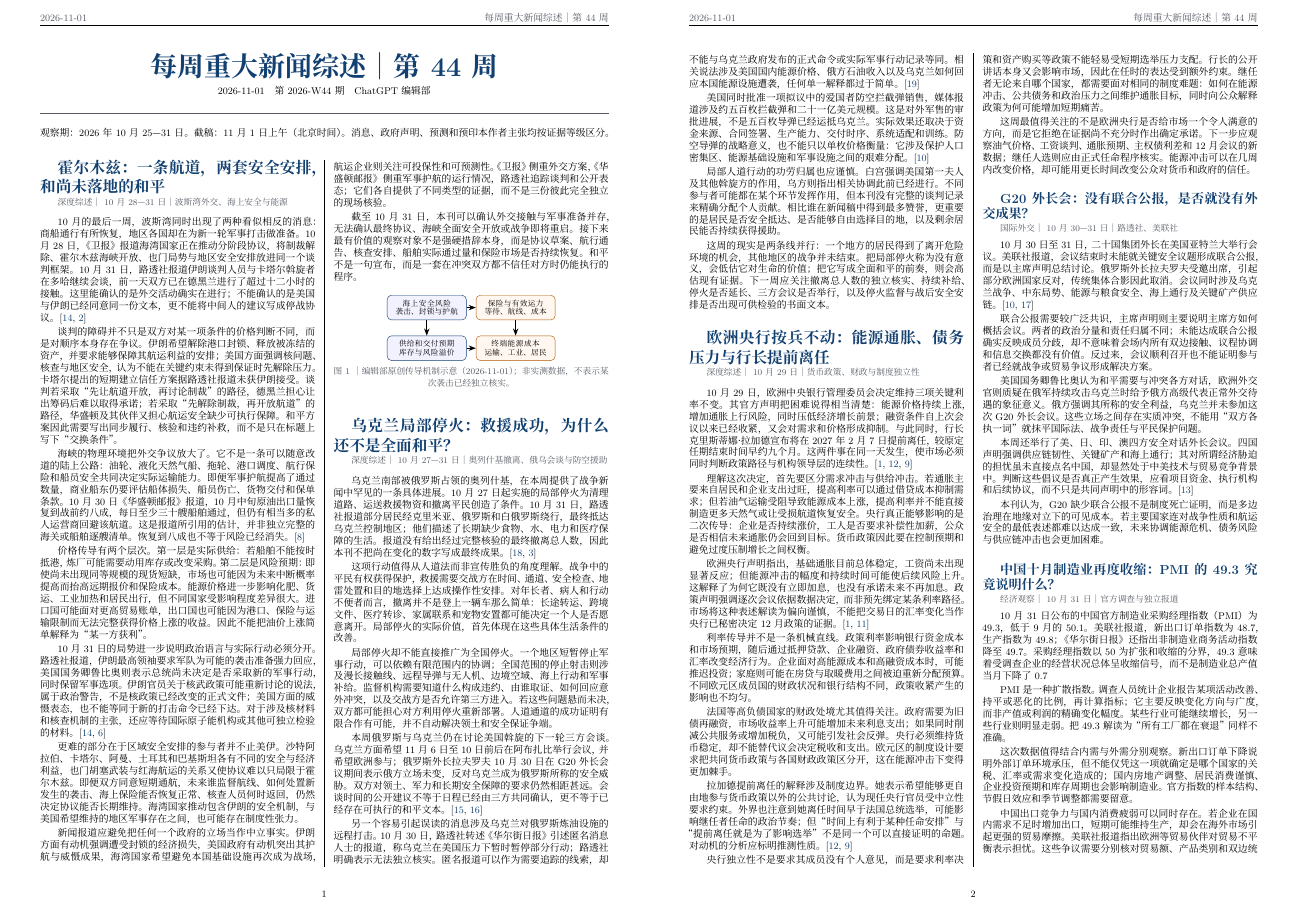
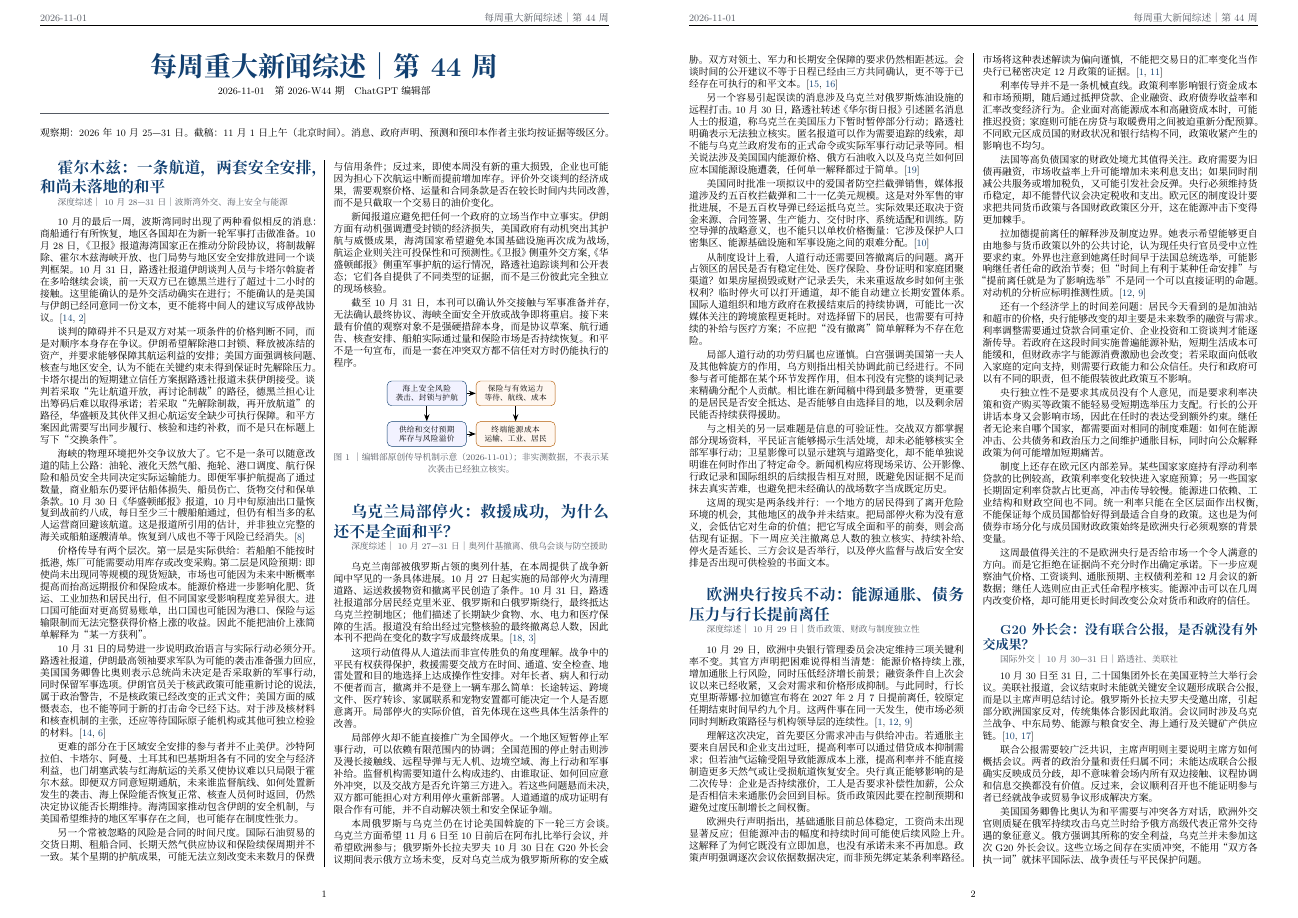
Before and after one commit to Perxenic-Acid/PerxenicAcidS-DailyEtWeekly-News, a LaTeX document (sources/weekly/2026/W44/main.tex): page 1 of 2. Compiled offline with XeLaTeX.

Commit message:
editorial(weekly): expand policy, humanitarian and energy analysis for W44

```diff
--- a/sources/weekly/2026/W44/main.tex
+++ b/sources/weekly/2026/W44/main.tex
@@ -25,6 +25,8 @@
 10月31日的局势进一步说明政治语言与实际行动必须分开。路透社报道，伊朗最高领袖要求军队为可能的袭击准备强力回应，美国国务卿鲁比奥则表示总统尚未决定是否采取新的军事行动，同时保留军事选项。伊朗官员关于核武政策可能重新讨论的说法，属于政治警告，不是核政策已经改变的正式文件；美国方面的威慑表态，也不能等同于新的打击命令已经下达。对于涉及核材料和核查机制的主张，还应等待国际原子能机构或其他可独立检验的材料。\cite{iranReuters,iranLeMonde}
 
 更难的部分在于区域安全安排的参与者并不止美伊。沙特阿拉伯、卡塔尔、阿曼、土耳其和巴基斯坦各有不同的安全与经济利益，也门胡塞武装与红海航运的关系又使协议难以只局限于霍尔木兹。即便双方同意短期通航，未来谁监督航线、如何处置新发生的袭击、海上保险能否恢复正常、核查人员何时返回，仍然决定协议能否长期维持。海湾国家推动包含伊朗的安全机制，与美国希望维持的地区军事存在之间，也可能存在制度性张力。
+
+另一个常被忽略的风险是合同的时间尺度。国际石油贸易的交货日期、租船合同、长期天然气供应协议和保险续保周期并不一致。某个星期的护航成果，可能无法立刻改变未来数月的保费与信用条件；反过来，即使本周没有新的重大损毁，企业也可能因为担心下次航运中断而提前增加库存。评价外交谈判的经济成果，需要观察价格、运量和合同条款是否在较长时间内共同改善，而不是只截取一个交易日的油价变化。
 
 新闻报道应避免把任何一个政府的立场当作中立事实。伊朗方面有动机强调遭受封锁的经济损失，美国政府有动机突出其护航与威慑成果，海湾国家希望避免本国基础设施再次成为战场，航运企业则关注可投保性和可预测性。《卫报》侧重外交方案，《华盛顿邮报》侧重军事护航的运行情况，路透社追踪谈判和公开表态；它们各自提供了不同类型的证据，而不是三份彼此完全独立的现场核验。
 
@@ -55,7 +57,11 @@
 
 美国同时批准一项拟议中的爱国者防空拦截弹销售，媒体报道涉及约五百枚拦截弹和二十一亿美元规模。这是对外军售的审批进展，不是五百枚导弹已经运抵乌克兰。实际效果还取决于资金来源、合同签署、生产能力、交付时序、系统适配和训练。防空导弹的战略意义，也不能只以单枚价格衡量：它涉及保护人口密集区、能源基础设施和军事设施之间的艰难分配。\cite{g20AP}
 
+从制度设计上看，人道行动还需要回答撤离后的问题。离开占领区的居民是否有稳定住处、医疗保险、身份证明和家庭团聚渠道？如果房屋损毁或财产记录丢失，未来重返故乡时如何主张权利？临时停火可以打开通道，却不能自动建立长期安置体系。国际人道组织和地方政府在救援结束后的持续协调，可能比一次媒体关注的跨境旅程更耗时。对选择留下的居民，也需要有可持续的补给与医疗方案；不应把“没有撤离”简单解释为不存在危险。
+
 局部人道行动的功劳归属也应谨慎。白宫强调美国第一夫人及其他斡旋方的作用，乌方则指出相关协调此前已经进行。不同参与者可能都在某个环节发挥作用，但本刊没有完整的谈判记录来精确分配个人贡献。相比谁在新闻稿中得到最多赞誉，更重要的是居民是否安全抵达、是否能够自由选择目的地，以及剩余居民能否持续获得援助。
+
+与之相关的另一层难题是信息的可验证性。交战双方都掌握部分现场资料，平民证言能够揭示生活处境，却未必能够核实全部军事行动；卫星影像可以显示建筑与道路变化，却不能单独说明谁在何时作出了特定命令。新闻机构应将现场采访、公开影像、行政记录和国际组织的后续报告相互对照，既避免因证据不足而抹去真实苦难，也避免把未经确认的战场数字当成既定历史。
 
 这周的现实是两条线并行：一个地方的居民得到了离开危险环境的机会，其他地区的战争并未结束。把局部停火称为没有意义，会低估它对生命的价值；把它写成全面和平的前奏，则会高估现有证据。下一周应关注撤离总人数的独立核实、持续补给、停火是否延长、三方会议是否举行，以及停火监督与战后安全安排是否出现可供检验的书面文本。
 
@@ -72,9 +78,13 @@
 
 拉加德提前离任的解释涉及制度边界。她表示希望能够更自由地参与货币政策以外的公共讨论，认为现任央行官员受中立性要求约束。外界也注意到她离任时间早于法国总统选举，可能影响继任者任命的政治节奏；但“时间上有利于某种任命安排”与“提前离任就是为了影响选举”不是同一个可以直接证明的命题。对动机的分析应标明推测性质。\cite{lagardeReuters,lagardeAP}
 
+还有一个经济学上的时间差问题：居民今天看到的是加油站和超市的价格，央行能够改变的却主要是未来数季的融资与需求。利率调整需要通过贷款合同重定价、企业投资和工资谈判才能逐渐传导。若政府在这段时间实施普遍能源补贴，短期生活成本可能缓和，但财政赤字与能源消费激励也会改变；若采取面向低收入家庭的定向支持，则需要行政能力和公众信任。央行和政府可以有不同的职责，但不能假装彼此政策互不影响。
+
 央行独立性不是要求其成员没有个人意见，而是要求利率决策和资产购买等政策不能轻易受短期选举压力支配。行长的公开讲话本身又会影响市场，因此在任时的表达受到额外约束。继任者无论来自哪个国家，都需要面对相同的制度难题：如何在能源冲击、公共债务和政治压力之间维护通胀目标，同时向公众解释政策为何可能增加短期痛苦。
 
-这周最值得关注的不是欧洲央行是否给市场一个令人满意的方向，而是它拒绝在证据尚不充分时作出确定承诺。下一步应观察油气价格、工资谈判、通胀预期、主权债利差和12月会议的新数据；继任人选则应由正式任命程序核实。能源冲击可以在几周内改变价格，却可能用更长时间改变公众对货币和政府的信任。
+制度上还存在欧元区内部差异。某些国家家庭持有浮动利率贷款的比例较高，政策利率变化较快进入家庭预算；另一些国家长期固定利率贷款占比更高，冲击传导较慢。能源进口依赖、工业结构和财政空间也不同。统一利率只能在全区层面作出权衡，不能保证每个成员国都恰好得到最适合自身的政策。这也是为何债券市场分化与成员国财政政策始终是欧洲央行必须观察的背景变量。
+
+这周最值得关注的不是欧洲央行是否给市场一个令人满意的方向。而是它拒绝在证据尚不充分时作出确定承诺。下一步应观察油气价格、工资谈判、通胀预期、主权债利差和12月会议的新数据；继任人选则应由正式任命程序核实。能源冲击可以在几周内改变价格，却可能用更长时间改变公众对货币和政府的信任。
 
 \weeklyfocus{G20 外长会：没有联合公报，是否就没有外交成果？}{国际外交｜10月30—31日｜路透社、美联社}
 10月30日至31日，二十国集团外长在美国亚特兰大举行会议。美联社报道，会议结束时未能就关键安全议题形成联合公报，而是以主席声明总结讨论。俄罗斯外长拉夫罗夫受邀出席，引起部分欧洲国家反对，传统集体合影因此取消。会议同时涉及乌克兰战争、中东局势、能源与粮食安全、海上通行及关键矿产供应链。\cite{g20AP,g20Reuters}
```
